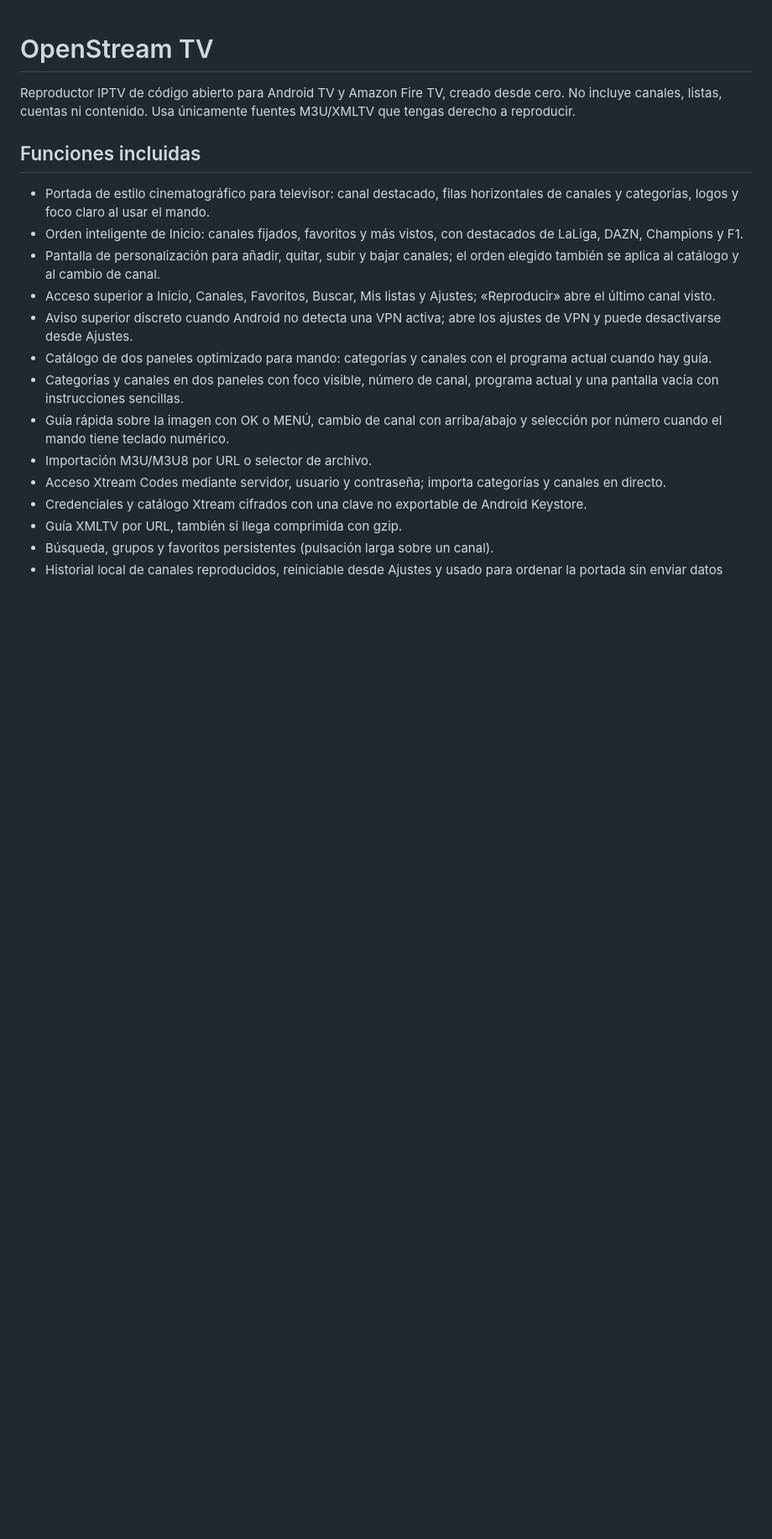
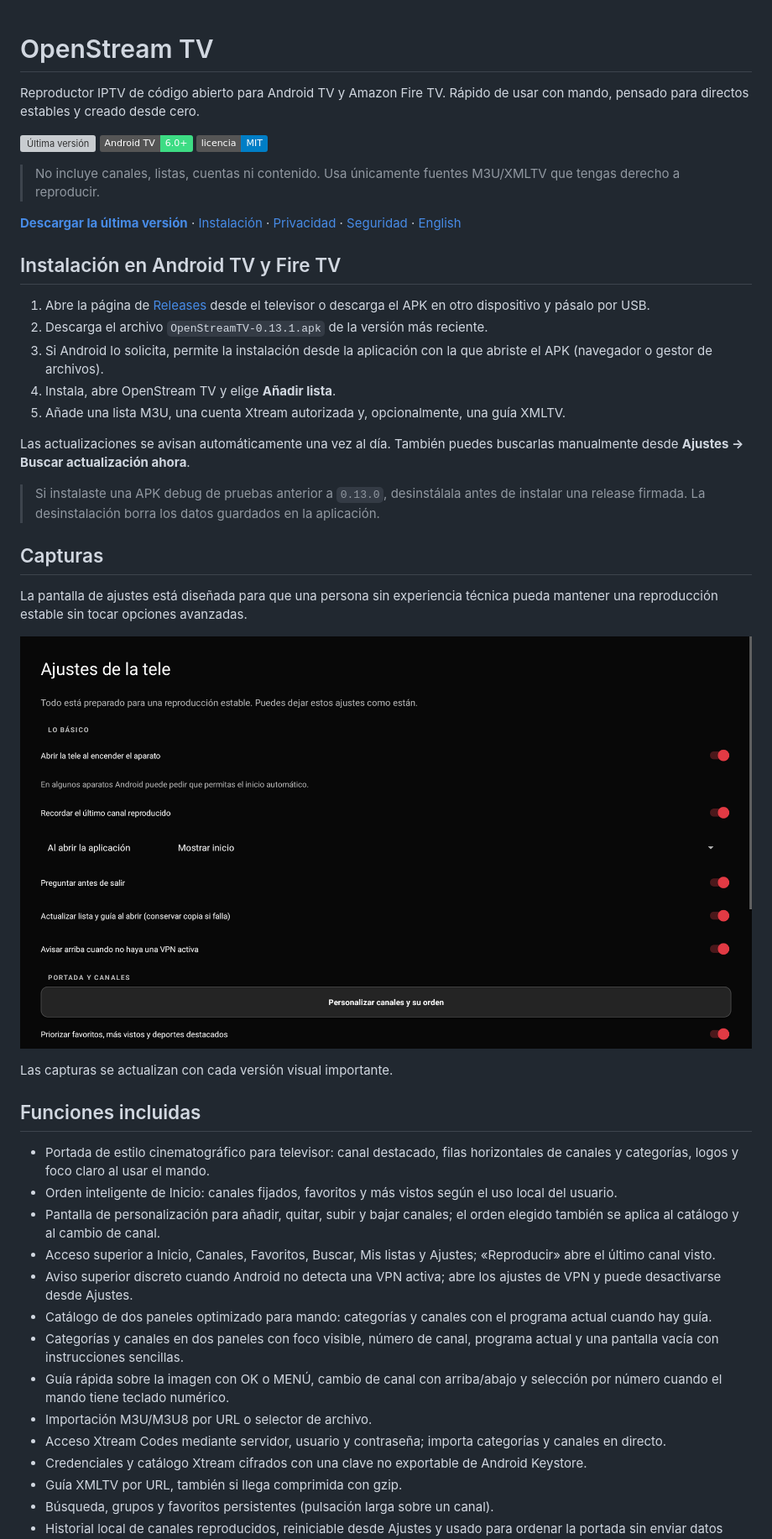
Before and after one commit to rafaelgarciavalcarcelamo/OpenStreamTV, a Markdown page: README.md, the part around the change. Shown at 84% size. GitHub-like rendering; pictures changed too: docs/screenshots/settings.png (added); badges without logos; blank space fills up the shorter version; grey boxes are pictures that could not be loaded.

```diff
--- a/README.md
+++ b/README.md
@@ -1,11 +1,39 @@
 # OpenStream TV
 
-Reproductor IPTV de código abierto para Android TV y Amazon Fire TV, creado desde cero. No incluye canales, listas, cuentas ni contenido. Usa únicamente fuentes M3U/XMLTV que tengas derecho a reproducir.
+Reproductor IPTV de código abierto para Android TV y Amazon Fire TV. Rápido de usar con mando, pensado para directos estables y creado desde cero.
+
+[![Última versión](https://img.shields.io/github/v/release/rafaelgarciavalcarcelamo/OpenStreamTV?label=versi%C3%B3n)](https://github.com/rafaelgarciavalcarcelamo/OpenStreamTV/releases/latest)
+[![Android](https://img.shields.io/badge/Android%20TV-6.0%2B-3DDC84)](https://github.com/rafaelgarciavalcarcelamo/OpenStreamTV/releases/latest)
+[![Licencia](https://img.shields.io/badge/licencia-MIT-blue)](LICENSE)
+
+> No incluye canales, listas, cuentas ni contenido. Usa únicamente fuentes M3U/XMLTV que tengas derecho a reproducir.
+
+**[Descargar la última versión](https://github.com/rafaelgarciavalcarcelamo/OpenStreamTV/releases/latest)** · [Instalación](#instalación-en-android-tv-y-fire-tv) · [Privacidad](PRIVACY.md) · [Seguridad](SECURITY.md) · [English](docs/en/README.md)
+
+## Instalación en Android TV y Fire TV
+
+1. Abre la página de [Releases](https://github.com/rafaelgarciavalcarcelamo/OpenStreamTV/releases/latest) desde el televisor o descarga el APK en otro dispositivo y pásalo por USB.
+2. Descarga el archivo `OpenStreamTV-0.13.1.apk` de la versión más reciente.
+3. Si Android lo solicita, permite la instalación desde la aplicación con la que abriste el APK (navegador o gestor de archivos).
+4. Instala, abre OpenStream TV y elige **Añadir lista**.
+5. Añade una lista M3U, una cuenta Xtream autorizada y, opcionalmente, una guía XMLTV.
+
+Las actualizaciones se avisan automáticamente una vez al día. También puedes buscarlas manualmente desde **Ajustes → Buscar actualización ahora**.
+
+> Si instalaste una APK debug de pruebas anterior a `0.13.0`, desinstálala antes de instalar una release firmada. La desinstalación borra los datos guardados en la aplicación.
+
+## Capturas
+
+La pantalla de ajustes está diseñada para que una persona sin experiencia técnica pueda mantener una reproducción estable sin tocar opciones avanzadas.
+
+![Ajustes de OpenStream TV](docs/screenshots/settings.png)
+
+Las capturas se actualizan con cada versión visual importante.
 
 ## Funciones incluidas
 
 - Portada de estilo cinematográfico para televisor: canal destacado, filas horizontales de canales y categorías, logos y foco claro al usar el mando.
-- Orden inteligente de Inicio: canales fijados, favoritos y más vistos, con destacados de LaLiga, DAZN, Champions y F1.
+- Orden inteligente de Inicio: canales fijados, favoritos y más vistos según el uso local del usuario.
 - Pantalla de personalización para añadir, quitar, subir y bajar canales; el orden elegido también se aplica al catálogo y al cambio de canal.
 - Acceso superior a Inicio, Canales, Favoritos, Buscar, Mis listas y Ajustes; «Reproducir» abre el último canal visto.
 - Aviso superior discreto cuando Android no detecta una VPN activa; abre los ajustes de VPN y puede desactivarse desde Ajustes.
```
Also changed, not shown: CHANGELOG.md (added, +13 -0 lines), CONTRIBUTING.md (added, +18 -0 lines), SECURITY.md (+11 -3 lines), 2 other files.
